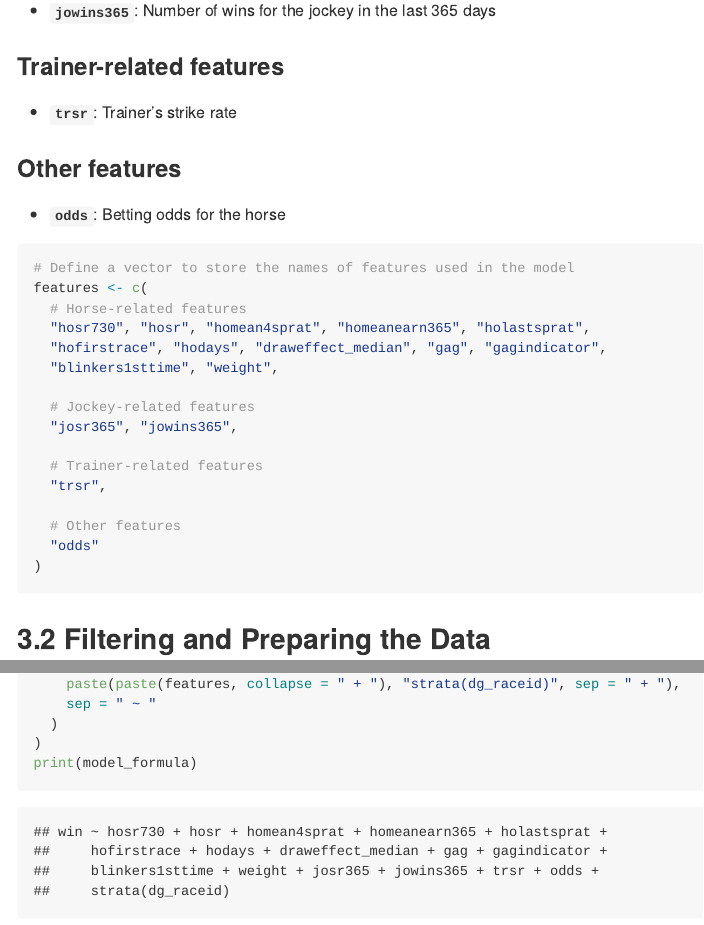
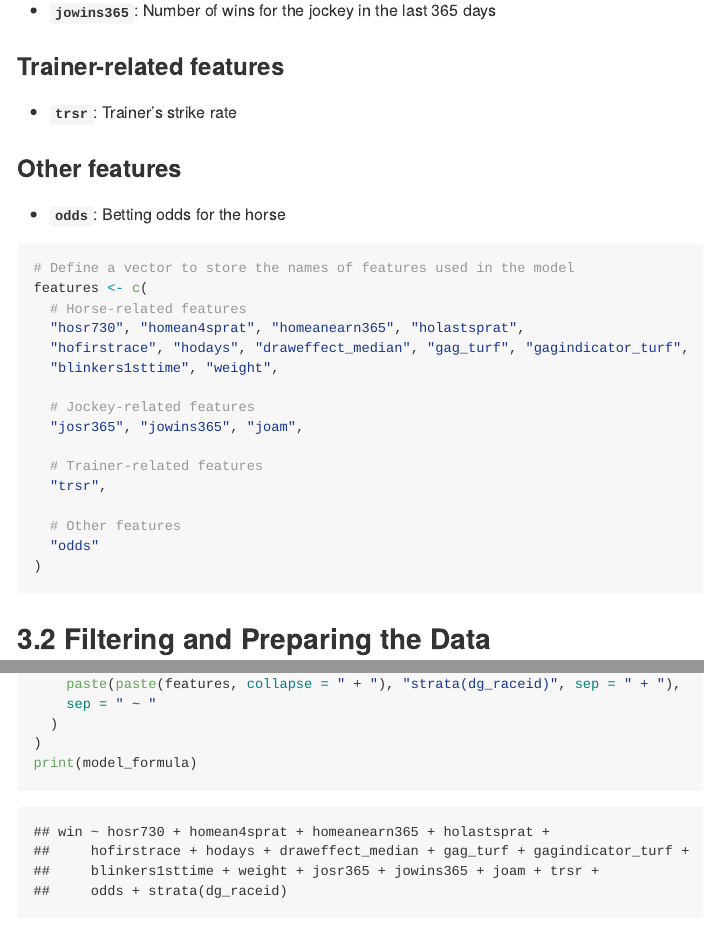
Before and after one commit to mavericzz/german-horse-racing, an R Markdown document (notebooks/analysis_benter_methods.Rmd): the page in a window 1100 px wide, from 2300 px down, and a second part further down, joined at a grey line. Rendered offline with R 4.5, knitr and Pandoc, with nearby package versions; some code elsewhere in the file could not run offline.

Commit message:
Update analysis_benter_methods.Rmd

````diff
--- a/notebooks/analysis_benter_methods.Rmd
+++ b/notebooks/analysis_benter_methods.Rmd
@@ -49,7 +49,7 @@ This analysis utilizes German horse racing data collected via web scraping from
 
 ```{r}
 # Import data
-races <- readRDS("../data/processed/engineered_features.Rds")
+races <- readRDS("../data/processed/imputed_data_for_clogit_agliv.Rds")
 ```
 
 
@@ -93,12 +93,12 @@ The features used in the model were primarily selected based on existing literat
 # Define a vector to store the names of features used in the model
 features <- c(
   # Horse-related features
-  "hosr730", "hosr", "homean4sprat", "homeanearn365", "holastsprat",
-  "hofirstrace", "hodays", "draweffect_median", "gag", "gagindicator",
+  "hosr730", "homean4sprat", "homeanearn365", "holastsprat",
+  "hofirstrace", "hodays", "draweffect_median", "gag_turf", "gagindicator_turf",
   "blinkers1sttime", "weight",
 
   # Jockey-related features
-  "josr365", "jowins365",
+  "josr365", "jowins365", "joam",
 
   # Trainer-related features
   "trsr",
````
